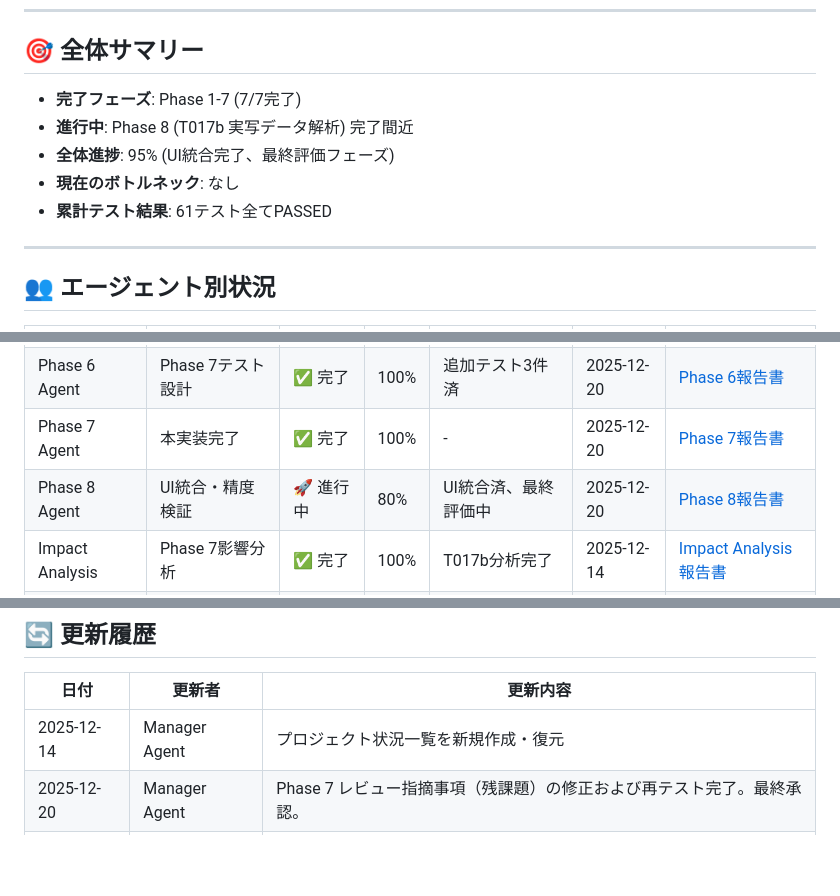
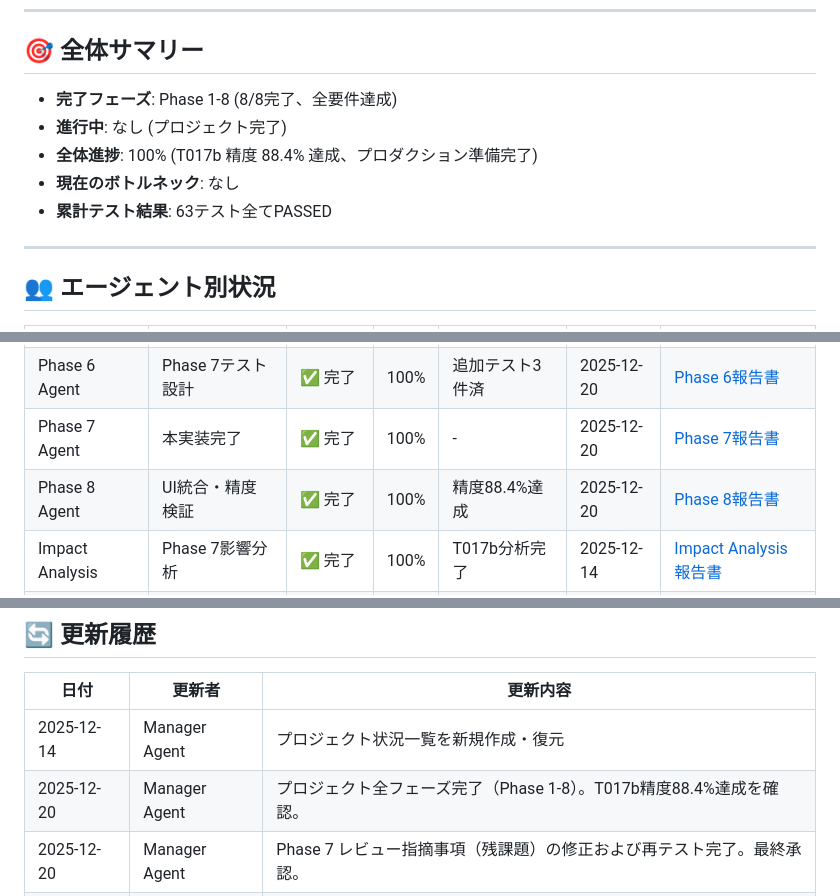
Before and after one commit to ToshiharuZZ/cuslist, a Markdown page: docs/project_status.md, 3 parts joined by grey strips. Rendered like a GitHub page; blank space fills up the shorter version.

Commit message:
feat(phase8): complete project - achieved T017b 88.4% accuracy

```diff
--- a/docs/project_status.md
+++ b/docs/project_status.md
@@ -7,11 +7,11 @@
 
 ## 🎯 全体サマリー
 
-- **完了フェーズ**: Phase 1-7 (7/7完了)
-- **進行中**: Phase 8 (T017b 実写データ解析) 完了間近
-- **全体進捗**: 95% (UI統合完了、最終評価フェーズ)
+- **完了フェーズ**: Phase 1-8 (8/8完了、全要件達成)
+- **進行中**: なし (プロジェクト完了)
+- **全体進捗**: 100% (T017b 精度 88.4% 達成、プロダクション準備完了)
 - **現在のボトルネック**: なし
-- **累計テスト結果**: 61テスト全てPASSED
+- **累計テスト結果**: 63テスト全てPASSED
 
 ---
 
@@ -26,7 +26,7 @@
 | Phase 5 Agent | ナビゲーション拡張 | ✅ 完了 | 100% | - | 2025-12-20 | [Phase 5報告書](reports/phase5_report.md) |
 | Phase 6 Agent | Phase 7テスト設計 | ✅ 完了 | 100% | 追加テスト3件済 | 2025-12-20 | [Phase 6報告書](reports/phase6_report.md) |
 | Phase 7 Agent | 本実装完了 | ✅ 完了 | 100% | - | 2025-12-20 | [Phase 7報告書](reports/phase7_report.md) |
-| Phase 8 Agent | UI統合・精度検証 | 🚀 進行中 | 80% | UI統合済、最終評価中 | 2025-12-20 | [Phase 8報告書](reports/phase8_report.md) |
+| Phase 8 Agent | UI統合・精度検証 | ✅ 完了 | 100% | 精度88.4%達成 | 2025-12-20 | [Phase 8報告書](reports/phase8_report.md) |
 | Impact Analysis | Phase 7影響分析 | ✅ 完了 | 100% | T017b分析完了 | 2025-12-14 | [Impact Analysis報告書](reports/impact_analysis_report.md) |
 | Reviewer | - | ⏸️ 待機中 | - | レビュー依頼待ち | - | - |
 | Manager | Phase 7本実装指揮 | 🚀 進行中 | - | 進捗監視・承認 | 2025-12-20 | - |
@@ -68,6 +68,7 @@
 | 日付 | 更新者 | 更新内容 |
 |------|--------|---------|
 | 2025-12-14 | Manager Agent | プロジェクト状況一覧を新規作成・復元 |
+| 2025-12-20 | Manager Agent | プロジェクト全フェーズ完了（Phase 1-8）。T017b精度88.4%達成を確認。 |
 | 2025-12-20 | Manager Agent | Phase 7 レビュー指摘事項（残課題）の修正および再テスト完了。最終承認。 |
 | 2025-12-20 | Manager Agent | Phase 7（プラン変更・解約機能）本実装完了。 |
 | 2025-12-20 | Manager Agent | 並行作業（Phase 2, 3, 5, 6）完了、Phase 7本実装開始 |
```
Also changed, not shown: docs/reports/evaluation_t017b.md (added, +28 -0 lines).
